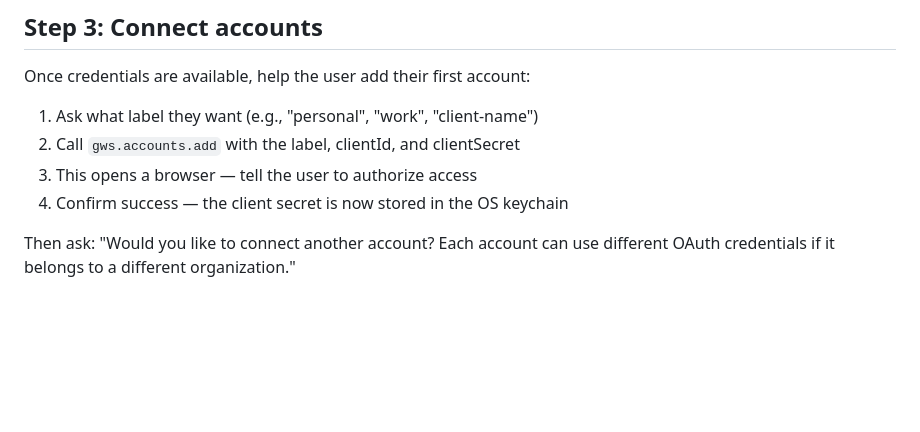
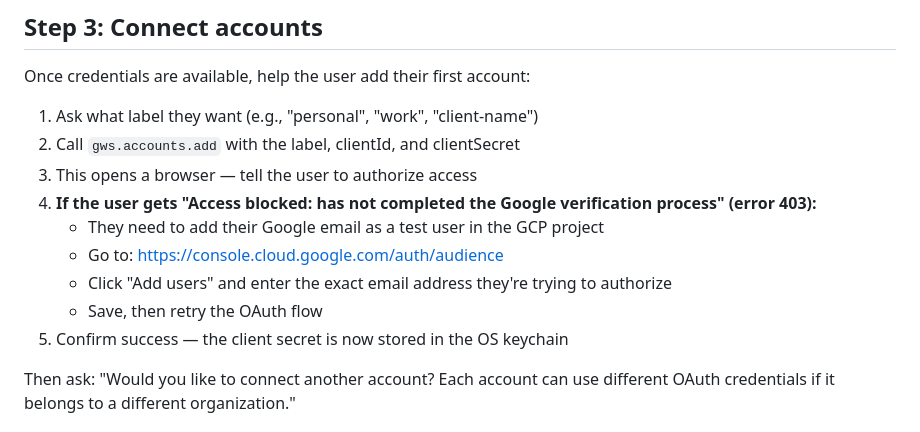
Before and after one commit to orieg/gws-connector, a Markdown page: skills/configure/SKILL.md, the part around the change. Drawn GitHub-style; blank space fills up the shorter version.

Commit message:
Add warning about test users requirement in GCP setup (#9)
## Summary

- Add ⚠️ warning in README that skipping test users causes error 403
during OAuth
- Add troubleshooting step in configure skill for the exact "Access
blocked" error with fix instructions

## Test plan
- [x] No code changes — docs only

```diff
--- a/skills/configure/SKILL.md
+++ b/skills/configure/SKILL.md
@@ -86,7 +86,12 @@ Once credentials are available, help the user add their first account:
 1. Ask what label they want (e.g., "personal", "work", "client-name")
 2. Call `gws.accounts.add` with the label, clientId, and clientSecret
 3. This opens a browser — tell the user to authorize access
-4. Confirm success — the client secret is now stored in the OS keychain
+4. **If the user gets "Access blocked: has not completed the Google verification process" (error 403):**
+   - They need to add their Google email as a test user in the GCP project
+   - Go to: https://console.cloud.google.com/auth/audience
+   - Click "Add users" and enter the exact email address they're trying to authorize
+   - Save, then retry the OAuth flow
+5. Confirm success — the client secret is now stored in the OS keychain
 
 Then ask: "Would you like to connect another account? Each account can use different OAuth credentials if it belongs to a different organization."
 
```
Also changed, not shown: README.md (+1 -0 lines).
